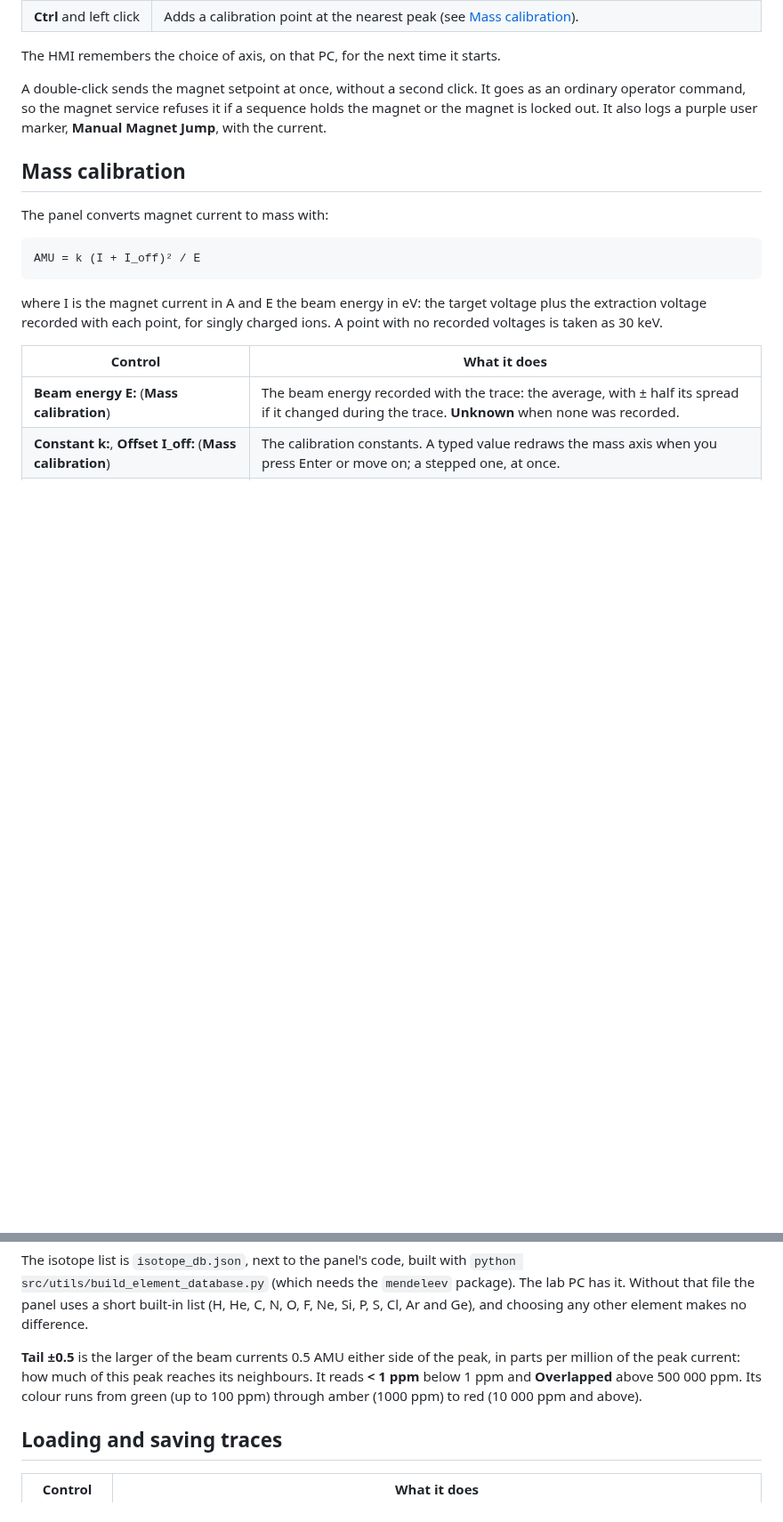
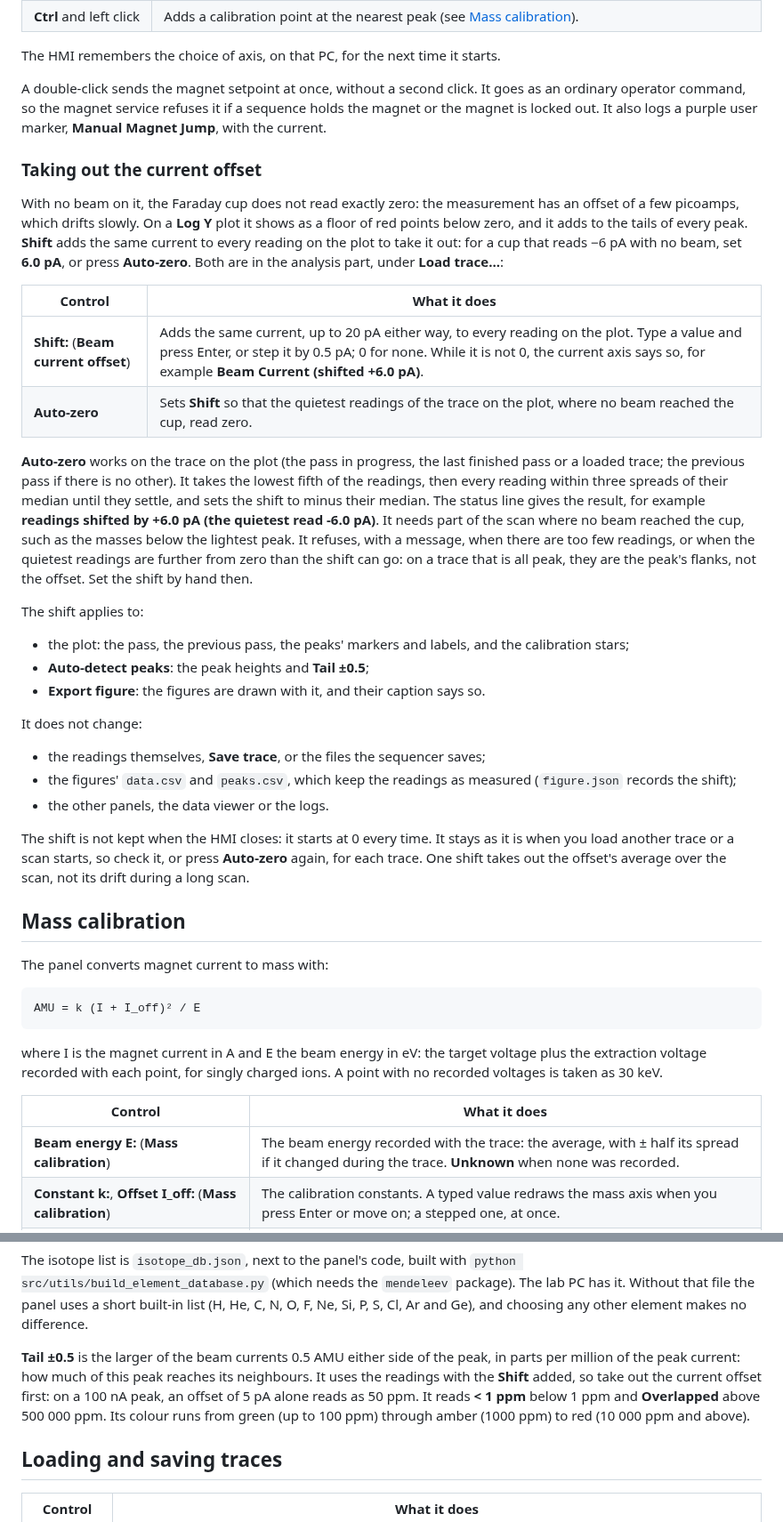
Before and after one commit to joshbird98/IPIDS_Software, a Markdown page: docs/panels/mass-scan.md, 2 parts joined by grey strips. Shown at 89% size. Rendered like a GitHub page; blank space fills up the shorter version.

```diff
--- a/docs/panels/mass-scan.md
+++ b/docs/panels/mass-scan.md
@@ -110,6 +110,31 @@ The HMI remembers the choice of axis, on that PC, for the next time it starts.
 
 A double-click sends the magnet setpoint at once, without a second click. It goes as an ordinary operator command, so the magnet service refuses it if a sequence holds the magnet or the magnet is locked out. It also logs a purple user marker, **Manual Magnet Jump**, with the current.
 
+### Taking out the current offset
+
+With no beam on it, the Faraday cup does not read exactly zero: the measurement has an offset of a few picoamps, which drifts slowly. On a **Log Y** plot it shows as a floor of red points below zero, and it adds to the tails of every peak. **Shift** adds the same current to every reading on the plot to take it out: for a cup that reads −6 pA with no beam, set **6.0 pA**, or press **Auto-zero**. Both are in the analysis part, under **Load trace...**:
+
+| Control | What it does |
+|---|---|
+| **Shift:** (**Beam current offset**) | Adds the same current, up to 20 pA either way, to every reading on the plot. Type a value and press Enter, or step it by 0.5 pA; 0 for none. While it is not 0, the current axis says so, for example **Beam Current (shifted +6.0 pA)**. |
+| **Auto-zero** | Sets **Shift** so that the quietest readings of the trace on the plot, where no beam reached the cup, read zero. |
+
+**Auto-zero** works on the trace on the plot (the pass in progress, the last finished pass or a loaded trace; the previous pass if there is no other). It takes the lowest fifth of the readings, then every reading within three spreads of their median until they settle, and sets the shift to minus their median. The status line gives the result, for example **readings shifted by +6.0 pA (the quietest read -6.0 pA)**. It needs part of the scan where no beam reached the cup, such as the masses below the lightest peak. It refuses, with a message, when there are too few readings, or when the quietest readings are further from zero than the shift can go: on a trace that is all peak, they are the peak's flanks, not the offset. Set the shift by hand then.
+
+The shift applies to:
+
+- the plot: the pass, the previous pass, the peaks' markers and labels, and the calibration stars;
+- **Auto-detect peaks**: the peak heights and **Tail ±0.5**;
+- **Export figure**: the figures are drawn with it, and their caption says so.
+
+It does not change:
+
+- the readings themselves, **Save trace**, or the files the sequencer saves;
+- the figures' `data.csv` and `peaks.csv`, which keep the readings as measured (`figure.json` records the shift);
+- the other panels, the data viewer or the logs.
+
+The shift is not kept when the HMI closes: it starts at 0 every time. It stays as it is when you load another trace or a scan starts, so check it, or press **Auto-zero** again, for each trace. One shift takes out the offset's average over the scan, not its drift during a long scan.
+
 ## Mass calibration
 
 The panel converts magnet current to mass with:
@@ -159,7 +184,7 @@ A peak within 0.25 AMU of a whole mass is matched against the isotopes and molec
 
 The isotope list is `isotope_db.json`, next to the panel's code, built with `python src/utils/build_element_database.py` (which needs the `mendeleev` package). The lab PC has it. Without that file the panel uses a short built-in list (H, He, C, N, O, F, Ne, Si, P, S, Cl, Ar and Ge), and choosing any other element makes no difference.
 
-**Tail ±0.5** is the larger of the beam currents 0.5 AMU either side of the peak, in parts per million of the peak current: how much of this peak reaches its neighbours. It reads **< 1 ppm** below 1 ppm and **Overlapped** above 500 000 ppm. Its colour runs from green (up to 100 ppm) through amber (1000 ppm) to red (10 000 ppm and above).
+**Tail ±0.5** is the larger of the beam currents 0.5 AMU either side of the peak, in parts per million of the peak current: how much of this peak reaches its neighbours. It uses the readings with the **Shift** added, so take out the current offset first: on a 100 nA peak, an offset of 5 pA alone reads as 50 ppm. It reads **< 1 ppm** below 1 ppm and **Overlapped** above 500 000 ppm. Its colour runs from green (up to 100 ppm) through amber (1000 ppm) to red (10 000 ppm and above).
 
 ## Loading and saving traces
 
```
Also changed, not shown: other parts of docs/panels/mass-scan.md (+6 -5 lines), TODO_control_hardening.md (+12 -0 lines), docs/viewer/exporting.md (+1 -0 lines), docs/images/panel-mass-scan.png, 9 other files.
